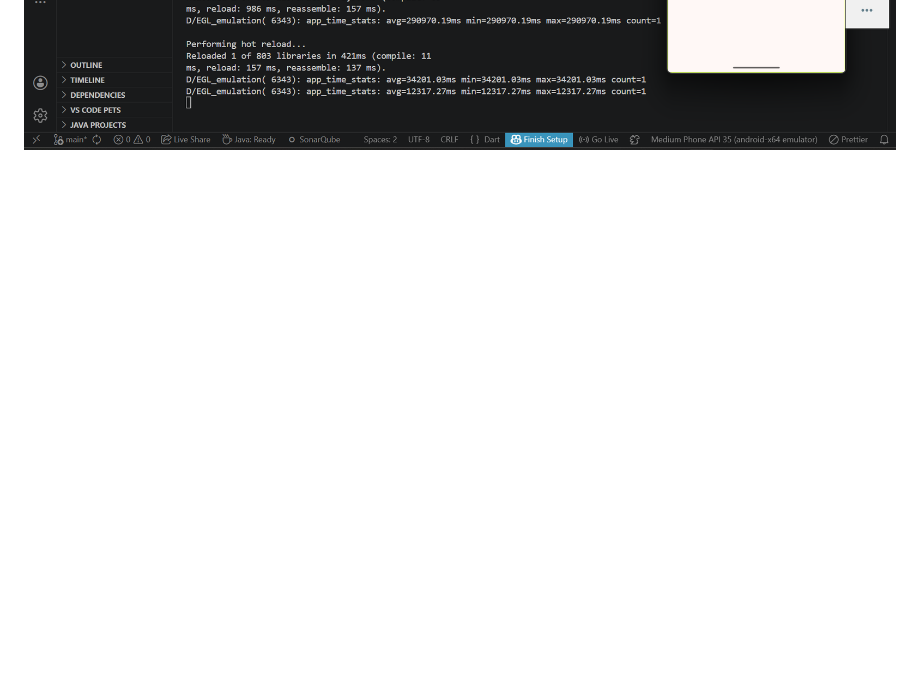
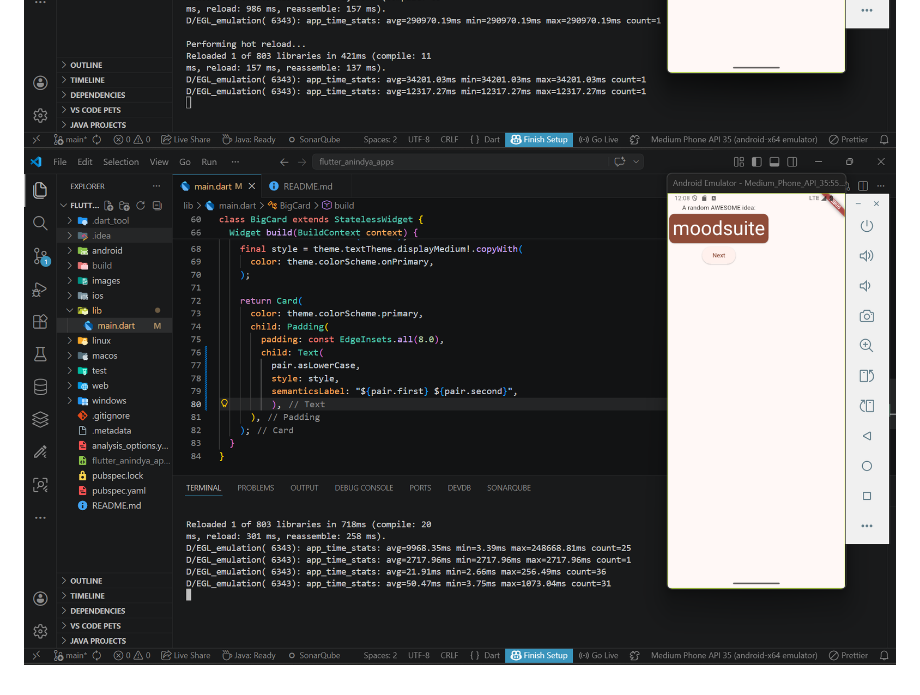
Before and after one commit to AnindyaNaura12/flutter-anindya-apps, a Markdown page: README.md, the part around the change. Drawn GitHub-style; pictures changed too: images/09.png (added); blank space fills up the shorter version.

Commit message:
improve accessibility

```diff
--- a/README.md
+++ b/README.md
@@ -12,3 +12,4 @@ A new Flutter project.
 ![Screenshot add a card](images/06.png)
 ![Screenshot theme and style](images/07.png)
 ![Screenshot text theme](images/08.png)
+![Screenshot improve accessibility](images/09.png)
```
Also changed, not shown: 1 other file.
